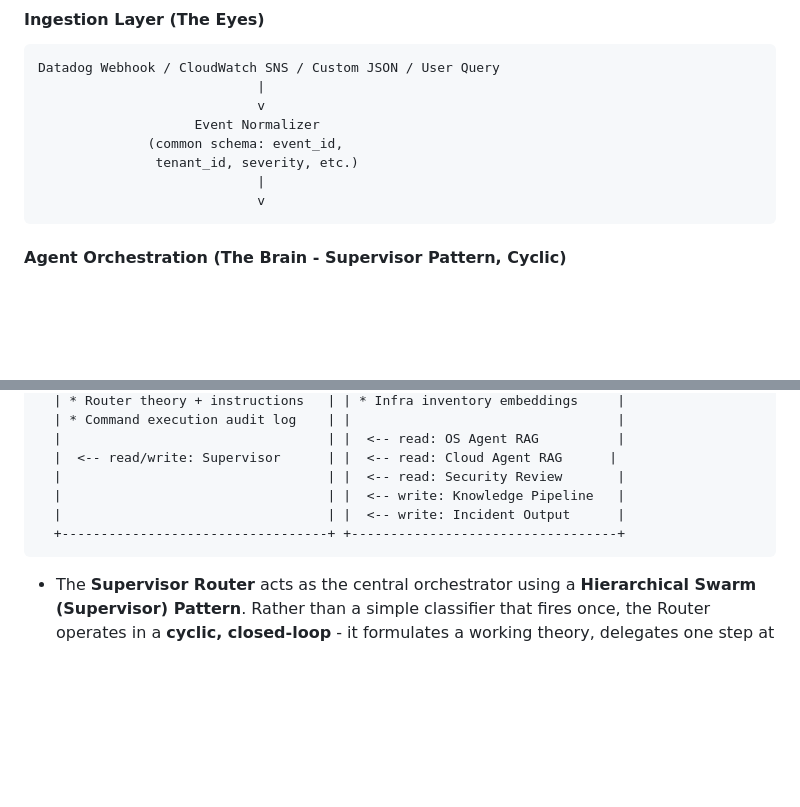
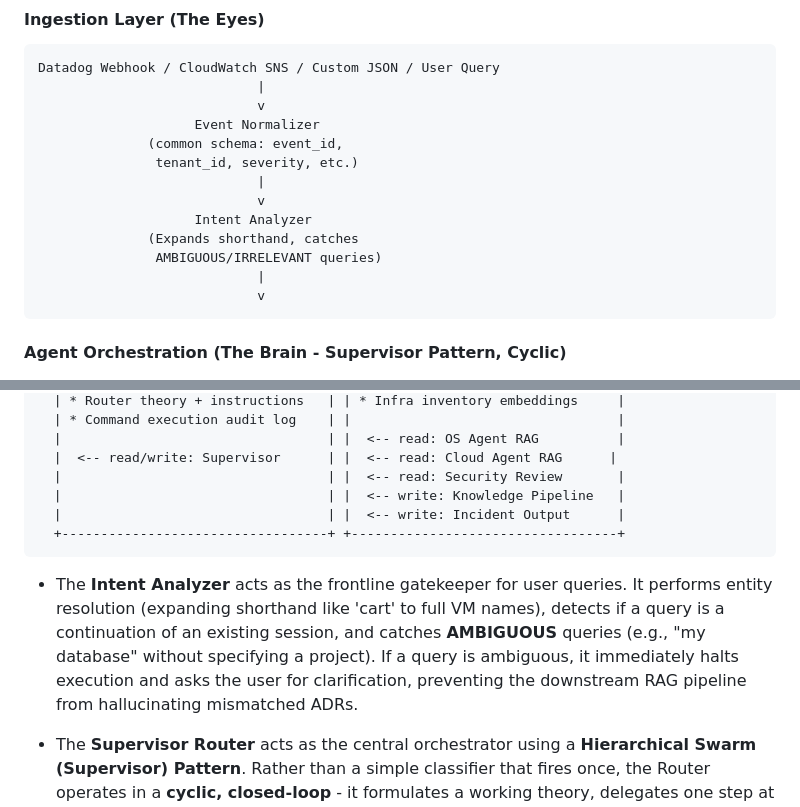
Before and after one commit to sricharan-11/vce-hq, a Markdown page: PRD_main_vB1.2.md, 2 parts joined by grey strips. GitHub-like rendering; blank space fills up the shorter version.

Commit message:
docs: Update PRDs with Intent Analyzer AMBIGUOUS intent handling

````diff
--- a/PRD_main_vB1.2.md
+++ b/PRD_main_vB1.2.md
@@ -104,6 +104,11 @@ Datadog Webhook / CloudWatch SNS / Custom JSON / User Query
                     Event Normalizer
               (common schema: event_id,
                tenant_id, severity, etc.)
+                            |
+                            v
+                    Intent Analyzer
+              (Expands shorthand, catches
+               AMBIGUOUS/IRRELEVANT queries)
                             |
                             v
 ```
@@ -226,6 +231,7 @@ Datadog Webhook / CloudWatch SNS / Custom JSON / User Query
   +----------------------------------+ +----------------------------------+
 ```
 
+- The **Intent Analyzer** acts as the frontline gatekeeper for user queries. It performs entity resolution (expanding shorthand like 'cart' to full VM names), detects if a query is a continuation of an existing session, and catches **AMBIGUOUS** queries (e.g., "my database" without specifying a project). If a query is ambiguous, it immediately halts execution and asks the user for clarification, preventing the downstream RAG pipeline from hallucinating mismatched ADRs.
 - The **Supervisor Router** acts as the central orchestrator using a **Hierarchical Swarm (Supervisor) Pattern**. Rather than a simple classifier that fires once, the Router operates in a **cyclic, closed-loop** - it formulates a working theory, delegates one step at a time to a specialist agent, **cross-validates the findings against the original user query**, identifies gaps, and re-delegates until the evidence fully addresses what the user asked. This closed-loop ensures the system never finalizes prematurely based on incomplete data.
 - **Specialist agents report to the Supervisor, not to the user.** The OS Engineer, Cloud Engineer, and FinOps Agent produce raw diagnostic evidence and findings. They do NOT format user-facing answers. The Supervisor cross-validates agent output, decides when the investigation is complete, and only then forwards to Security Review for final user-facing output.
 - **Multi-layer tasks** (spanning both OS and cloud layers) are handled by the **Supervisor's iterative delegation**.
````
Also changed, not shown: PRD_Brain_vB1.2.md (+5 -4 lines).
